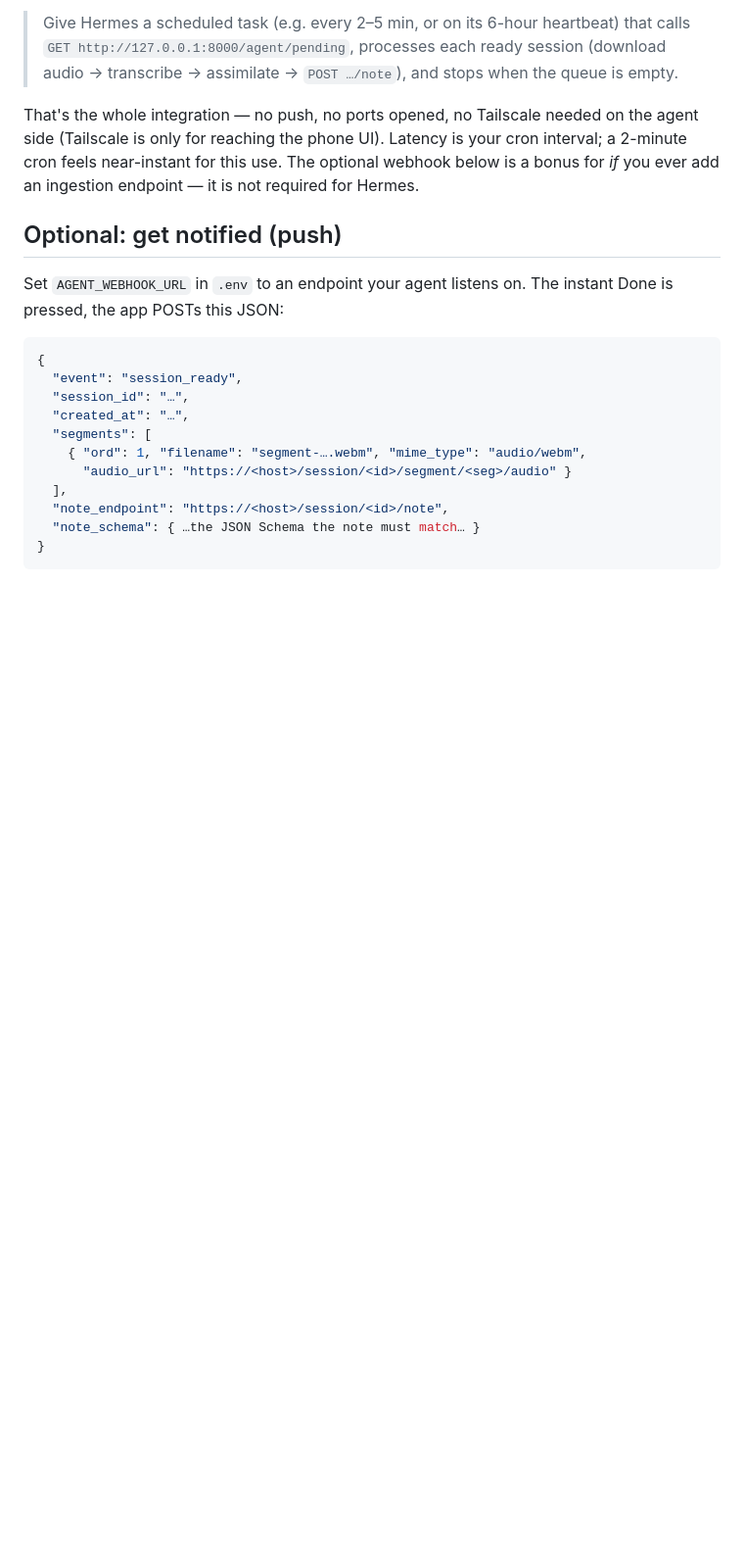
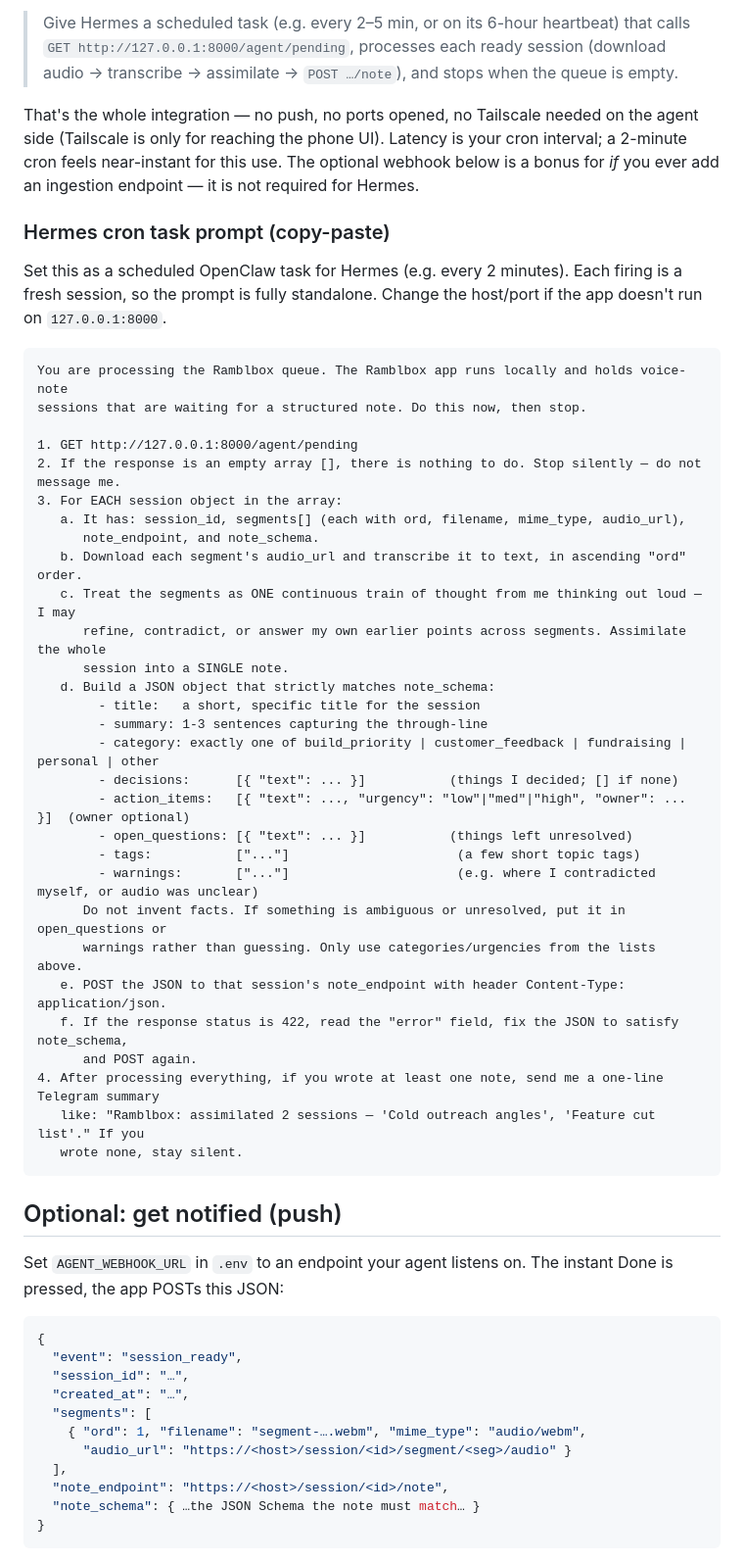
Before and after one commit to goodermine/Tenzo, a Markdown page: docs/agent-integration.md, the part around the change. Shown at 98% size. Drawn GitHub-style; blank space fills up the shorter version.

Commit message:
docs: add copy-paste Hermes cron task prompt for the Ramblbox queue
Standalone prompt for an OpenClaw scheduled task: poll /agent/pending,
download+transcribe each segment, assimilate the whole session into a
schema-valid note, POST it back, and 422-retry on validation errors.

Co-Authored-By: Claude Opus 4.8 <noreply@anthropic.com>
Claude-Session: https://claude.ai/code/session_01SNXSxBYh39BzDWwHWKNwEo

````diff
--- a/docs/agent-integration.md
+++ b/docs/agent-integration.md
@@ -36,6 +36,44 @@ That's the whole integration — no push, no ports opened, no Tailscale needed o
 (Tailscale is only for reaching the phone UI). Latency is your cron interval; a 2-minute cron feels
 near-instant for this use. The optional webhook below is a bonus for *if* you ever add an ingestion
 endpoint — it is not required for Hermes.
+
+### Hermes cron task prompt (copy-paste)
+
+Set this as a scheduled OpenClaw task for Hermes (e.g. every 2 minutes). Each firing is a fresh
+session, so the prompt is fully standalone. Change the host/port if the app doesn't run on
+`127.0.0.1:8000`.
+
+```text
+You are processing the Ramblbox queue. The Ramblbox app runs locally and holds voice-note
+sessions that are waiting for a structured note. Do this now, then stop.
+
+1. GET http://127.0.0.1:8000/agent/pending
+2. If the response is an empty array [], there is nothing to do. Stop silently — do not message me.
+3. For EACH session object in the array:
+   a. It has: session_id, segments[] (each with ord, filename, mime_type, audio_url),
+      note_endpoint, and note_schema.
+   b. Download each segment's audio_url and transcribe it to text, in ascending "ord" order.
+   c. Treat the segments as ONE continuous train of thought from me thinking out loud — I may
+      refine, contradict, or answer my own earlier points across segments. Assimilate the whole
+      session into a SINGLE note.
+   d. Build a JSON object that strictly matches note_schema:
+        - title:   a short, specific title for the session
+        - summary: 1-3 sentences capturing the through-line
+        - category: exactly one of build_priority | customer_feedback | fundraising | personal | other
+        - decisions:      [{ "text": ... }]           (things I decided; [] if none)
+        - action_items:   [{ "text": ..., "urgency": "low"|"med"|"high", "owner": ... }]  (owner optional)
+        - open_questions: [{ "text": ... }]           (things left unresolved)
+        - tags:           ["..."]                      (a few short topic tags)
+        - warnings:       ["..."]                      (e.g. where I contradicted myself, or audio was unclear)
+      Do not invent facts. If something is ambiguous or unresolved, put it in open_questions or
+      warnings rather than guessing. Only use categories/urgencies from the lists above.
+   e. POST the JSON to that session's note_endpoint with header Content-Type: application/json.
+   f. If the response status is 422, read the "error" field, fix the JSON to satisfy note_schema,
+      and POST again.
+4. After processing everything, if you wrote at least one note, send me a one-line Telegram summary
+   like: "Ramblbox: assimilated 2 sessions — 'Cold outreach angles', 'Feature cut list'." If you
+   wrote none, stay silent.
+```
 
 ## Optional: get notified (push)
 
````
